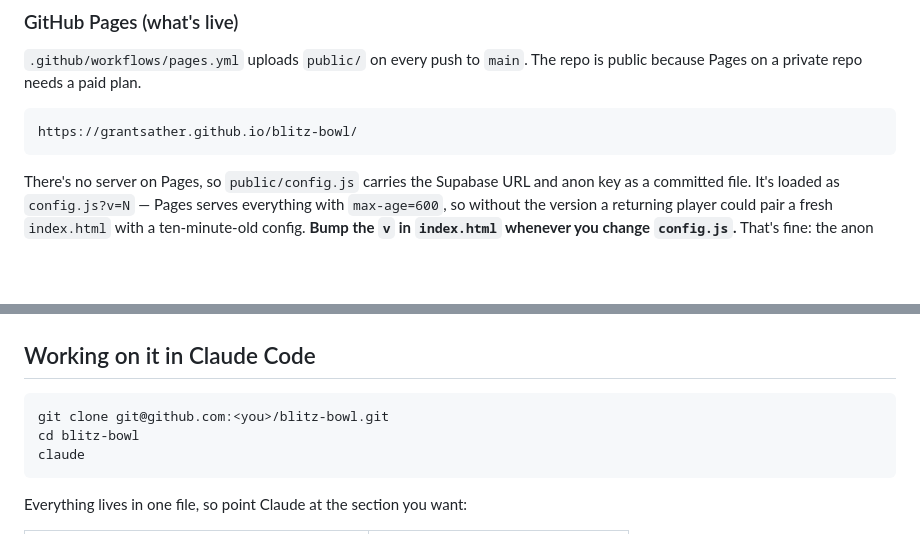
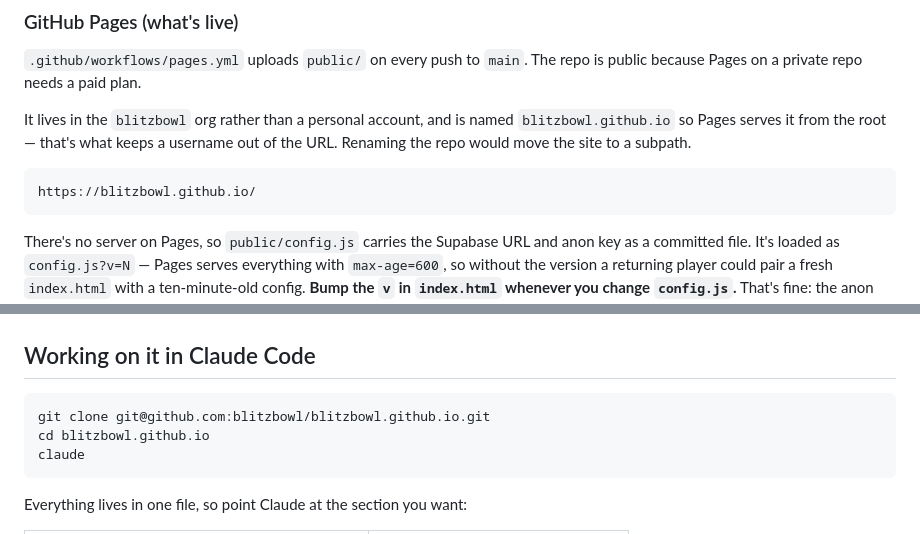
Before and after one commit to blitzbowl/blitzbowl.github.io, a Markdown page: README.md, 2 parts joined by grey strips. Drawn GitHub-style; blank space fills up the shorter version.

Commit message:
Update README for the new home
Site moved to the blitzbowl org and the repo renamed to
blitzbowl.github.io so Pages serves from the root, keeping a username
out of the public URL.

Co-Authored-By: Claude Opus 5 <noreply@anthropic.com>

````diff
--- a/README.md
+++ b/README.md
@@ -26,7 +26,11 @@ the Express server exists only so Railway has something to boot.
 `.github/workflows/pages.yml` uploads `public/` on every push to `main`. The repo is
 public because Pages on a private repo needs a paid plan.
 
-    https://grantsather.github.io/blitz-bowl/
+It lives in the `blitzbowl` org rather than a personal account, and is named
+`blitzbowl.github.io` so Pages serves it from the root — that's what keeps a
+username out of the URL. Renaming the repo would move the site to a subpath.
+
+    https://blitzbowl.github.io/
 
 There's no server on Pages, so `public/config.js` carries the Supabase URL and anon
 key as a committed file. It's loaded as `config.js?v=N` — Pages serves everything
@@ -53,8 +57,8 @@ Networking**.
 ## Working on it in Claude Code
 
 ```bash
-git clone git@github.com:<you>/blitz-bowl.git
-cd blitz-bowl
+git clone git@github.com:blitzbowl/blitzbowl.github.io.git
+cd blitzbowl.github.io
 claude
 ```
 
````
